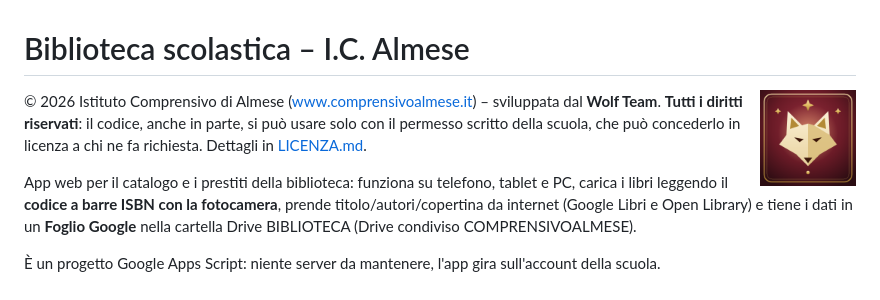
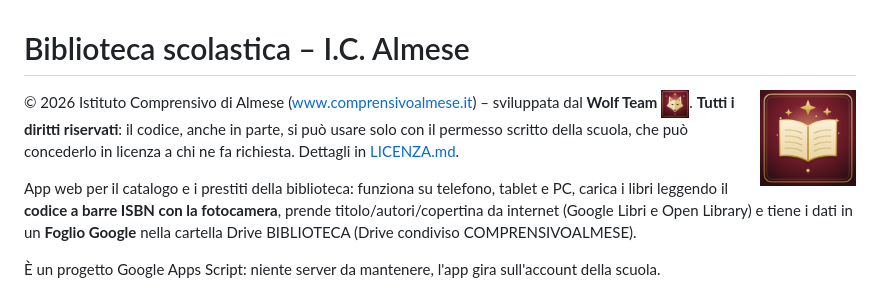
Before and after one commit to comprensivoalmese/biblioteca, a Markdown page: README.md, the part around the change. Drawn GitHub-style; pictures changed too: icona/icona.png, icona/wolf-team.png (added).

```diff
--- a/README.md
+++ b/README.md
@@ -2,7 +2,7 @@
 
 <img src="icona/icona.png" alt="Icona Biblioteca" width="96" align="right">
 
-© 2026 Istituto Comprensivo di Almese ([www.comprensivoalmese.it](https://www.comprensivoalmese.it)) – sviluppata dal **Wolf Team**.
+© 2026 Istituto Comprensivo di Almese ([www.comprensivoalmese.it](https://www.comprensivoalmese.it)) – sviluppata dal **Wolf Team** <img src="icona/wolf-team.png" alt="Wolf Team" width="28" valign="middle">.
 **Tutti i diritti riservati**: il codice, anche in parte, si può usare solo con il permesso scritto della scuola,
 che può concederlo in licenza a chi ne fa richiesta. Dettagli in [LICENZA.md](LICENZA.md).
 
```
Also changed, not shown: scanner/icona.png, 6 other files.
